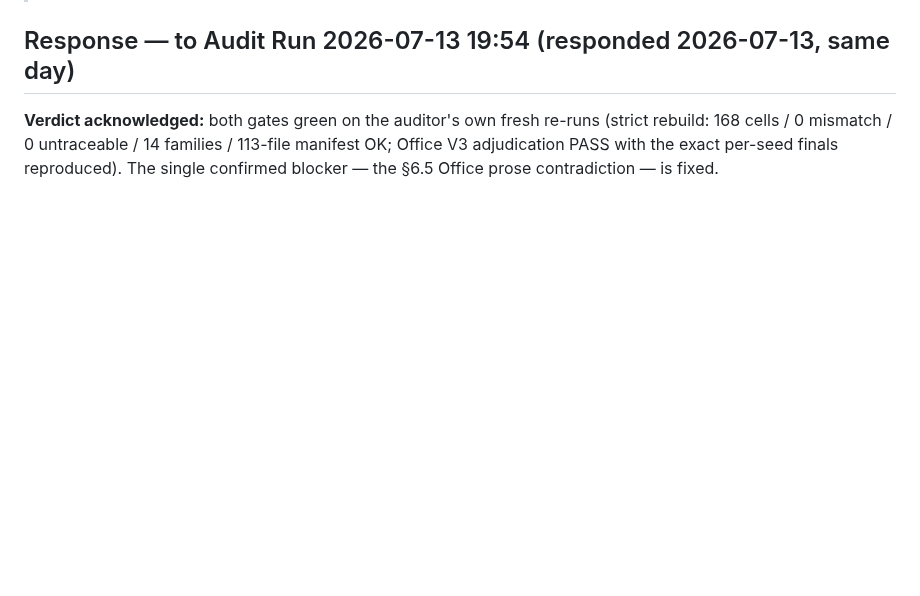
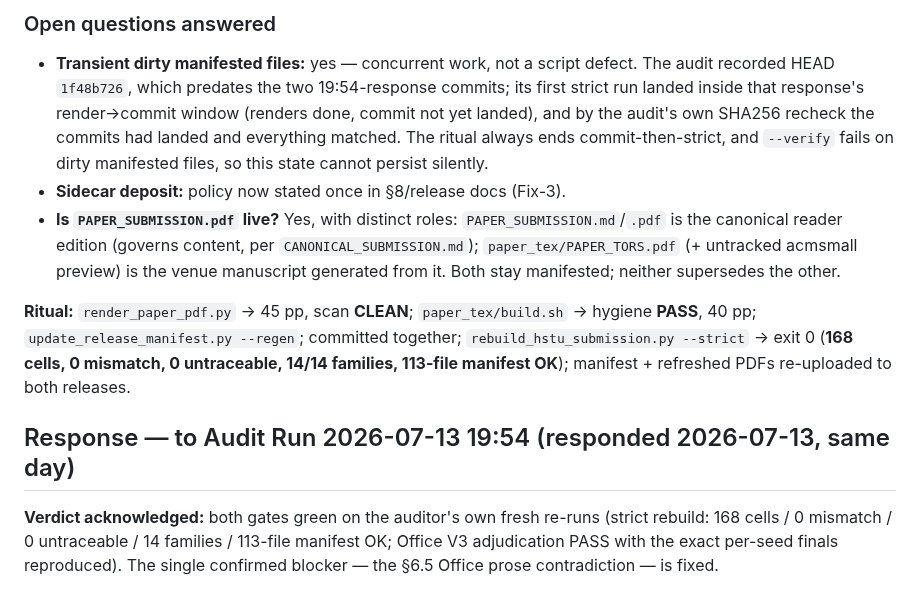
Before and after one commit to Ray0419/bestrec-sota-results, a Markdown page: RESPONSE_TO_PAPER_REVIEW_AUDIT.md, the part around one of its changes. GitHub-like rendering; blank space fills up the shorter version.

Commit message:
Respond to audit run 2026-07-13 20:57 (all fixes executed; open questions answered)
Co-Authored-By: Claude Fable 5 <noreply@anthropic.com>

```diff
--- a/RESPONSE_TO_PAPER_REVIEW_AUDIT.md
+++ b/RESPONSE_TO_PAPER_REVIEW_AUDIT.md
@@ -11,3 +34,21 @@ timestamped response section below. The newest section always addresses the audi
+### Open questions answered
+
+- **Transient dirty manifested files:** yes — concurrent work, not a script defect. The audit
+  recorded HEAD `1f48b726`, which predates the two 19:54-response commits; its first strict run
+  landed inside that response's render→commit window (renders done, commit not yet landed), and
+  by the audit's own SHA256 recheck the commits had landed and everything matched. The ritual
+  always ends commit-then-strict, and `--verify` fails on dirty manifested files, so this state
+  cannot persist silently.
+- **Sidecar deposit:** policy now stated once in §8/release docs (Fix-3).
+- **Is `PAPER_SUBMISSION.pdf` live?** Yes, with distinct roles: `PAPER_SUBMISSION.md`/`.pdf` is
+  the canonical reader edition (governs content, per `CANONICAL_SUBMISSION.md`);
+  `paper_tex/PAPER_TORS.pdf` (+ untracked acmsmall preview) is the venue manuscript generated
+  from it. Both stay manifested; neither supersedes the other.
+
+**Ritual:** `render_paper_pdf.py` → 45 pp, scan **CLEAN**; `paper_tex/build.sh` → hygiene
+**PASS**, 40 pp; `update_release_manifest.py --regen`; committed together;
+`rebuild_hstu_submission.py --strict` → exit 0 (**168 cells, 0 mismatch, 0 untraceable, 14/14
+families, 113-file manifest OK**); manifest + refreshed PDFs re-uploaded to both releases.
 
 ## Response — to Audit Run 2026-07-13 19:54 (responded 2026-07-13, same day)
 
```
Also changed, not shown: other parts of RESPONSE_TO_PAPER_REVIEW_AUDIT.md (+23 -0 lines).
